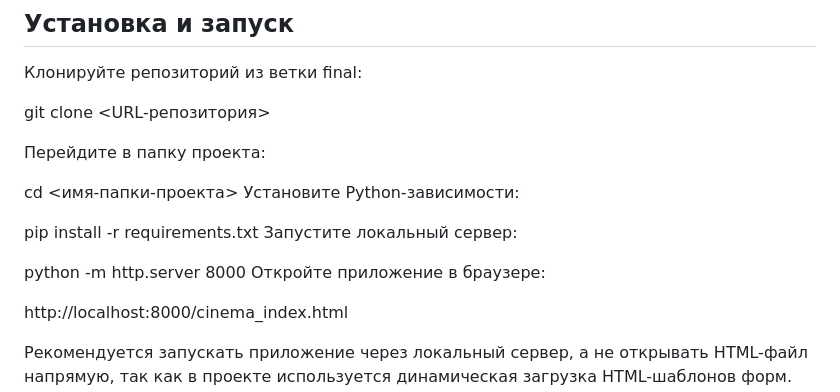
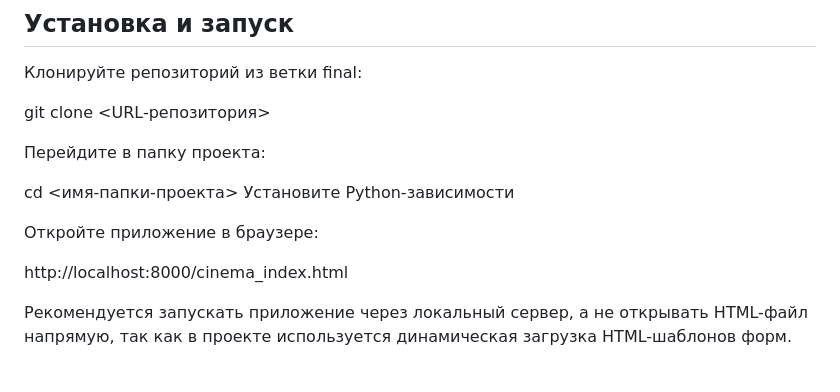
Before and after one commit to LeraChelovek/join_404_forms_research, a Markdown page: README.md, the part around the change. Rendered like a GitHub page; blank space fills up the shorter version.

```diff
--- a/README.md
+++ b/README.md
@@ -23,12 +23,8 @@ git clone <URL-репозитория>
 Перейдите в папку проекта:
 
 cd <имя-папки-проекта>
-Установите Python-зависимости:
+Установите Python-зависимости
 
-pip install -r requirements.txt
-Запустите локальный сервер:
-
-python -m http.server 8000
 Откройте приложение в браузере:
 
 http://localhost:8000/cinema_index.html
```
